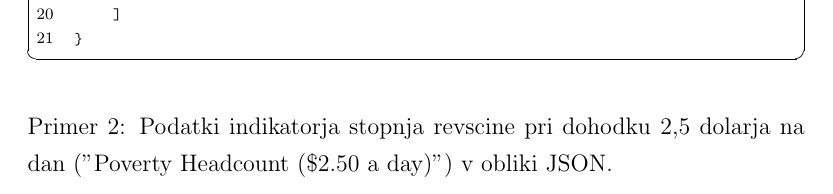
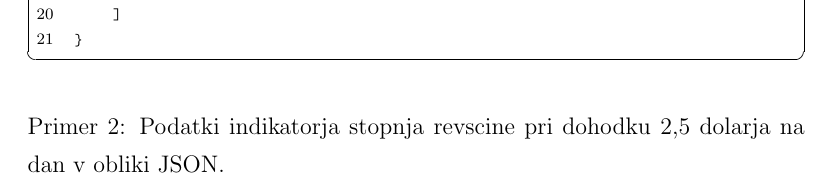
Before and after one commit to zidarsk8/testdump, a LaTeX thesis (diploma.tex, which reads apis.tex): part of page 24 of 40, cut so that both start at the same text. Compiled offline with pdfLaTeX.

Commit message:
Update indicator response description

```diff
--- a/apis.tex
+++ b/apis.tex
@@ -162,8 +162,8 @@ Primer
 }
 \end{lstlisting}
 \end{center}
-\caption{Podatki indikatorja stopnja revscine pri dohodku 2,5 dolarja na dan
-("Poverty Headcount (\$2.50 a day)") v obliki JSON.}
+\caption{Podatki indikatorja stopnja revscine pri dohodku 2,5 dolarja na dan v
+obliki JSON.}
 \label{indicator_response}
 \end{snippet}
 
```
